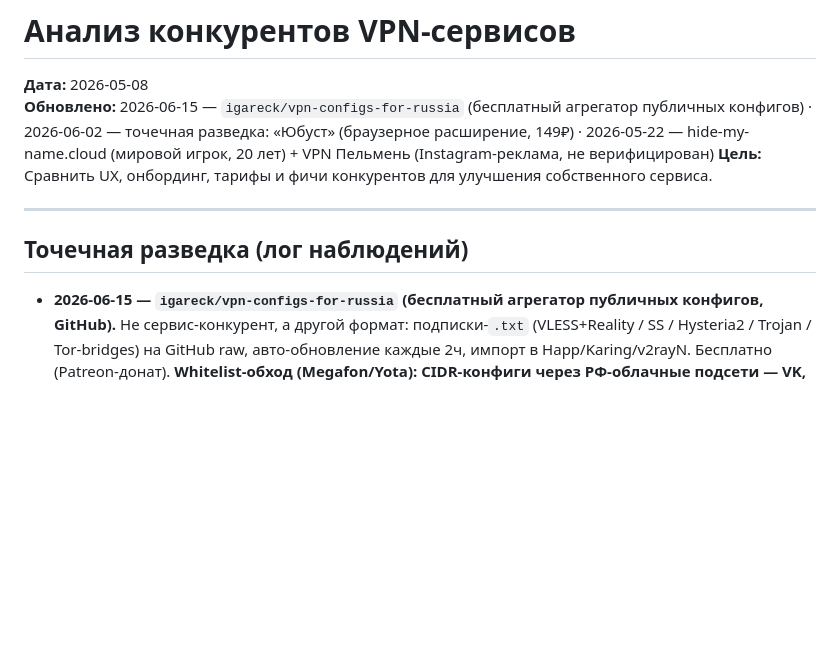
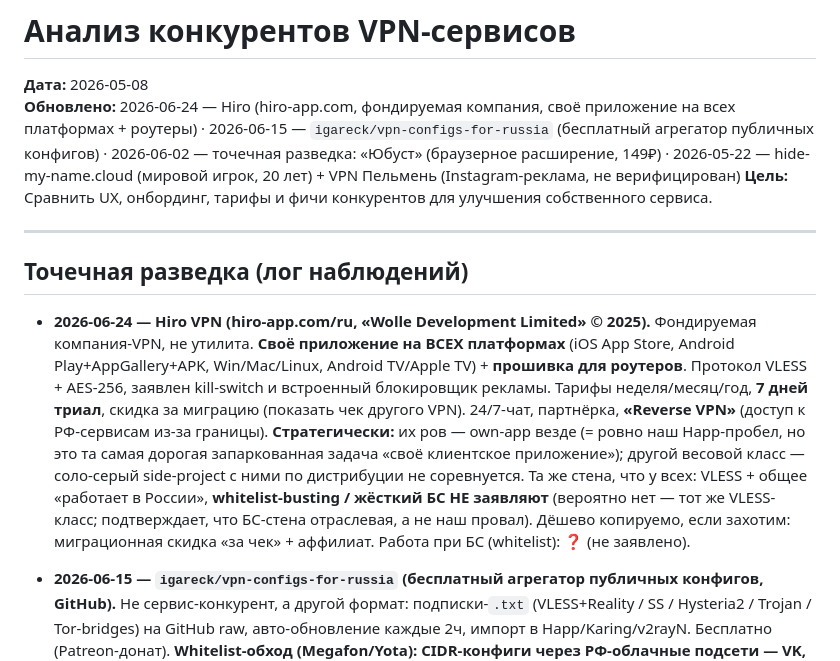
Before and after one commit to nikkronos/vpnservice, a Markdown page: docs/competitors-analysis.md, the part around the change. GitHub-like rendering; blank space fills up the shorter version.

Commit message:
docs: конкуренты — зафиксирован Hiro VPN (hiro-app.com)
Фондируемая компания-VPN (Wolle Development Limited): своё приложение на всех
платформах + прошивка для роутеров, VLESS+AES-256, неделя/месяц/год + 7д триал
+ скидка за миграцию, 24/7-чат, аффилиат, «Reverse VPN». Их ров — own-app
везде (= наш Happ-пробел, дорогая запаркованная задача); whitelist-busting не
заявляют (БС-стена отраслевая). Лог наблюдений + дата в шапке.

Co-Authored-By: Claude Opus 4.8 <noreply@anthropic.com>

```diff
--- a/docs/competitors-analysis.md
+++ b/docs/competitors-analysis.md
@@ -1,12 +1,14 @@
 # Анализ конкурентов VPN-сервисов
 
 **Дата:** 2026-05-08
-**Обновлено:** 2026-06-15 — `igareck/vpn-configs-for-russia` (бесплатный агрегатор публичных конфигов) · 2026-06-02 — точечная разведка: «Юбуст» (браузерное расширение, 149₽) · 2026-05-22 — hide-my-name.cloud (мировой игрок, 20 лет) + VPN Пельмень (Instagram-реклама, не верифицирован)
+**Обновлено:** 2026-06-24 — Hiro (hiro-app.com, фондируемая компания, своё приложение на всех платформах + роутеры) · 2026-06-15 — `igareck/vpn-configs-for-russia` (бесплатный агрегатор публичных конфигов) · 2026-06-02 — точечная разведка: «Юбуст» (браузерное расширение, 149₽) · 2026-05-22 — hide-my-name.cloud (мировой игрок, 20 лет) + VPN Пельмень (Instagram-реклама, не верифицирован)
 **Цель:** Сравнить UX, онбординг, тарифы и фичи конкурентов для улучшения собственного сервиса.
 
 ---
 
 ## Точечная разведка (лог наблюдений)
+
+- **2026-06-24 — Hiro VPN (hiro-app.com/ru, «Wolle Development Limited» © 2025).** Фондируемая компания-VPN, не утилита. **Своё приложение на ВСЕХ платформах** (iOS App Store, Android Play+AppGallery+APK, Win/Mac/Linux, Android TV/Apple TV) + **прошивка для роутеров**. Протокол VLESS + AES-256, заявлен kill-switch и встроенный блокировщик рекламы. Тарифы неделя/месяц/год, **7 дней триал**, скидка за миграцию (показать чек другого VPN). 24/7-чат, партнёрка, **«Reverse VPN»** (доступ к РФ-сервисам из-за границы). **Стратегически:** их ров — own-app везде (= ровно наш Happ-пробел, но это та самая дорогая запаркованная задача «своё клиентское приложение»); другой весовой класс — соло-серый side-project с ними по дистрибуции не соревнуется. Та же стена, что у всех: VLESS + общее «работает в России», **whitelist-busting / жёсткий БС НЕ заявляют** (вероятно нет — тот же VLESS-класс; подтверждает, что БС-стена отраслевая, а не наш провал). Дёшево копируемо, если захотим: миграционная скидка «за чек» + аффилиат. Работа при БС (whitelist): ❓ (не заявлено).
 
 - **2026-06-15 — `igareck/vpn-configs-for-russia` (бесплатный агрегатор публичных конфигов, GitHub).** Не сервис-конкурент, а другой формат: подписки-`.txt` (VLESS+Reality / SS / Hysteria2 / Trojan / Tor-bridges) на GitHub raw, авто-обновление каждые 2ч, импорт в Happ/Karing/v2rayN. Бесплатно (Patreon-донат). **Whitelist-обход (Megafon/Yota): CIDR-конфиги через РФ-облачные подсети — VK, Yandex, CDNVIDEO, Beeline** (подтверждает наш `project_vpn_rkn_ip_block`: РФ-облако переживает белые списки). **Слабость = наша ниша:** их же README признаёт — публичные конфиги «быстро появляются и быстро умирают» → нестабильно; серверы неизвестных операторов = риск приватности (honeypot/логирование). Мы = managed / стабильно / per-user / поддержка. **Лид:** CDNVIDEO/Beeline-подсети для гэпа «Мегафон при БС» (ROADMAP ⏸). **Безопасность репо:** только текст/`.md`/QR, без бинарей/скриптов — файл-вируса нет; риск только в доверии чужому exit-серверу (не импортировать в наши клиенты/инфру; тест — на пустом устройстве). Клиент `Happ-proxy` = тот же Happ, что мы рекомендуем.
 
```
